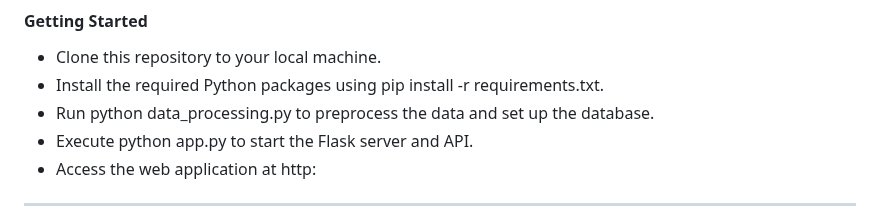
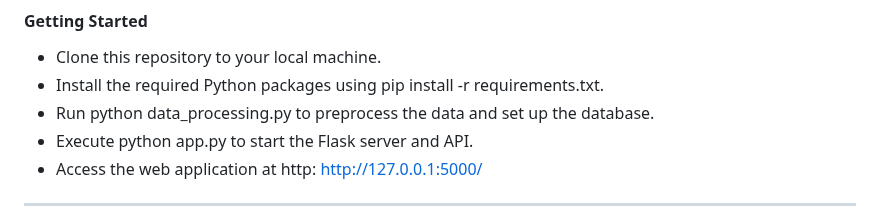
Before and after one commit to aarononward/traffic_collision_analysis, a Markdown page: README.md, the part around one of its changes. Rendered like a GitHub page.

```diff
--- a/README.md
+++ b/README.md
@@ -41,7 +41,7 @@ We will use the City of San Francisco's public data API, which provides informat
 - Install the required Python packages using pip install -r requirements.txt.
 - Run python data_processing.py to preprocess the data and set up the database.
 - Execute python app.py to start the Flask server and API.
-- Access the web application at http:
+- Access the web application at http: http://127.0.0.1:5000/
 
 --------------
 We are excited to present our analysis on City of San Francisco traffic collisions. Our team has worked diligently to ensure the project meets all the requirements and delivers valuable insights. We look forward to showcasing our findings and sharing our data story with the audience:
```
Also changed, not shown: other parts of README.md (+1 -1 lines).
